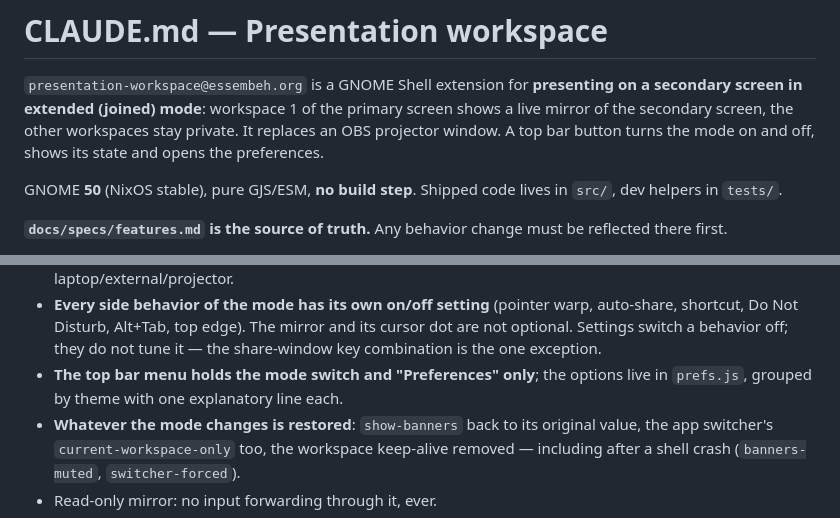
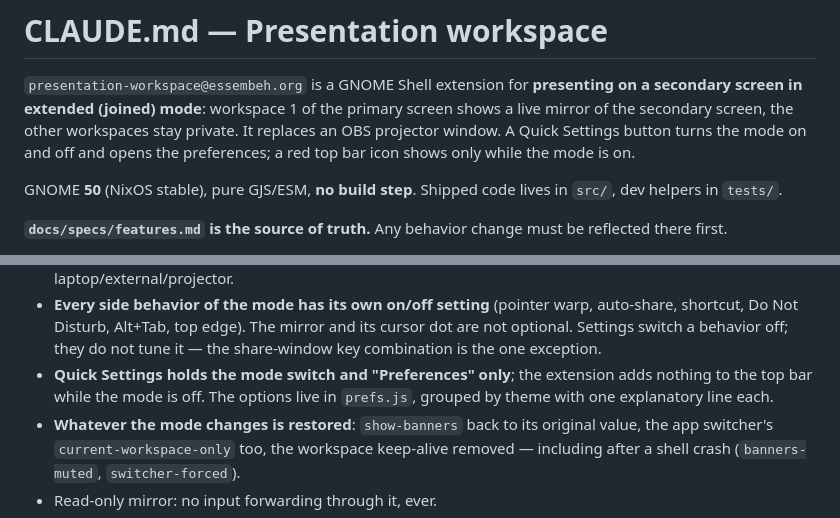
Before and after one commit to essembeh/gnome-presentation-workspace, a Markdown page: CLAUDE.md, 2 parts joined by grey strips. GitHub-like rendering.

```diff
--- a/CLAUDE.md
+++ b/CLAUDE.md
@@ -3,8 +3,8 @@
 `presentation-workspace@essembeh.org` is a GNOME Shell extension for **presenting on a
 secondary screen in extended (joined) mode**: workspace 1 of the primary screen shows
 a live mirror of the secondary screen, the other workspaces stay private. It replaces
-an OBS projector window. A top bar button turns the mode on and off, shows its
-state and opens the preferences.
+an OBS projector window. A Quick Settings button turns the mode on and off and
+opens the preferences; a red top bar icon shows only while the mode is on.
 
 GNOME **50** (NixOS stable), pure GJS/ESM, **no build step**. Shipped code lives in
 `src/`, dev helpers in `tests/`.
@@ -42,8 +42,9 @@ all apply here.
   optional.
   Settings switch a behavior off; they do not tune it — the share-window key
   combination is the one exception.
-- **The top bar menu holds the mode switch and "Preferences" only**; the options live
-  in `prefs.js`, grouped by theme with one explanatory line each.
+- **Quick Settings holds the mode switch and "Preferences" only**; the extension adds
+  nothing to the top bar while the mode is off. The options live in `prefs.js`,
+  grouped by theme with one explanatory line each.
 - **Whatever the mode changes is restored**: `show-banners` back to its original
   value, the app switcher's `current-workspace-only` too, the workspace keep-alive
   removed — including after a shell crash (`banners-muted`, `switcher-forced`).
```
Also changed, not shown: README.md (+12 -7 lines), docs/specs/features.md (+42 -23 lines), docs/images/menu.png (deleted), docs/images/mirror.png, docs/images/preferences.png (added), 3 other files.
